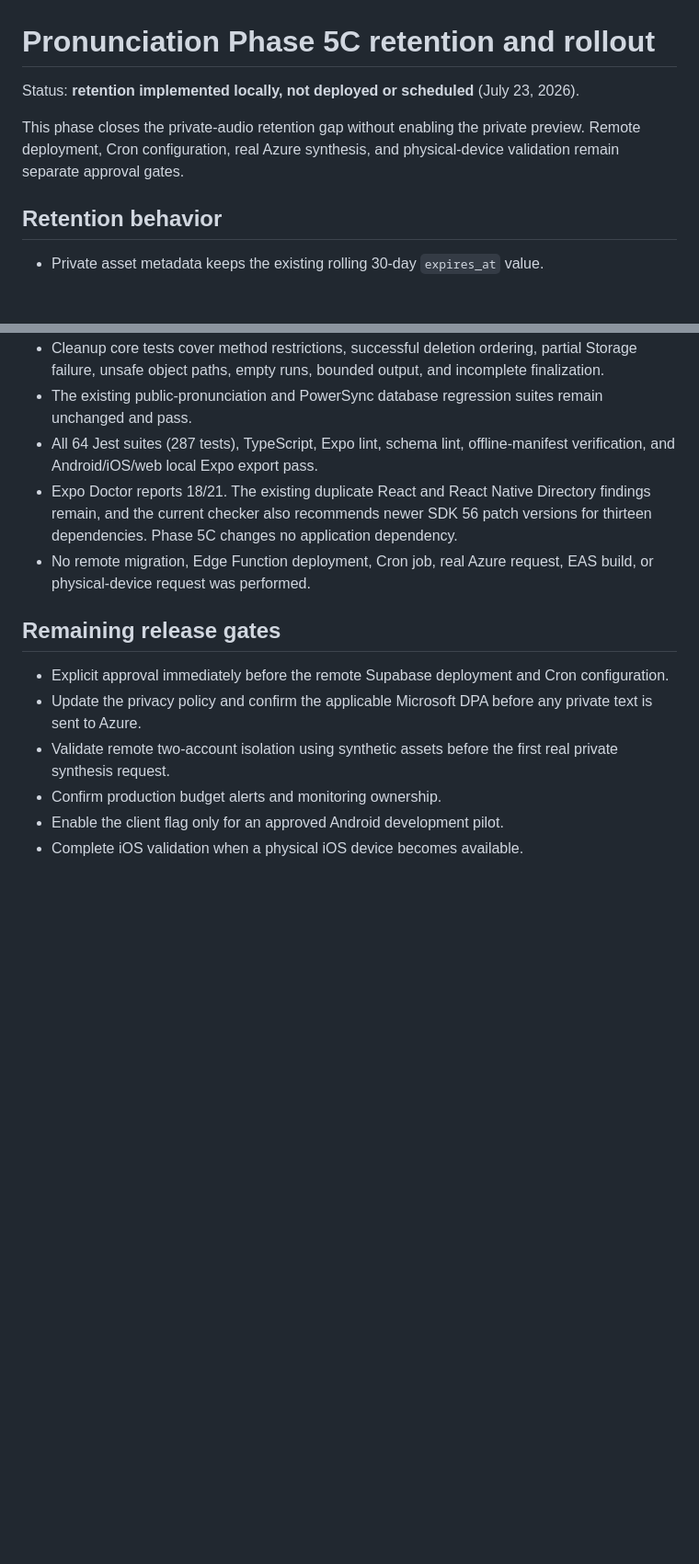
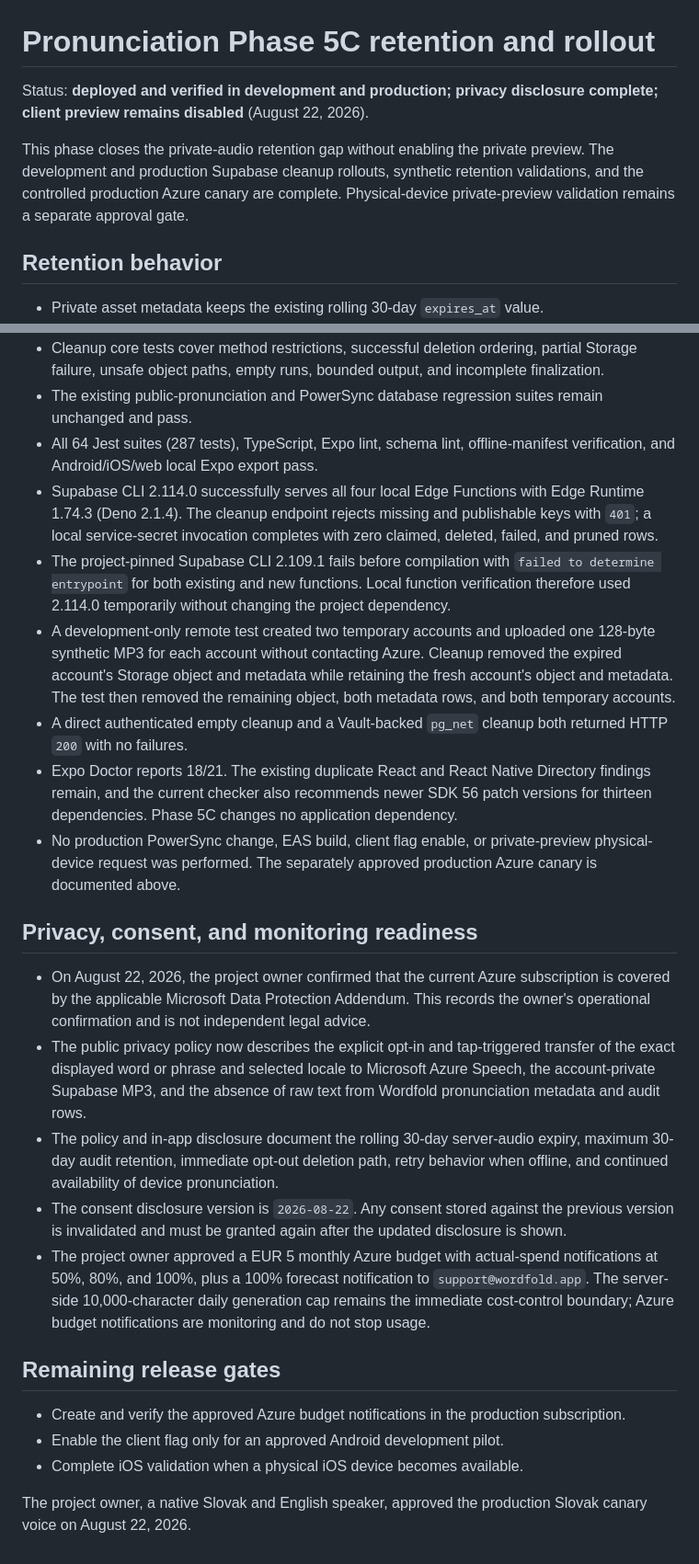
Before and after one commit to xmajzel/wordfold, a Markdown page: docs/PRONUNCIATION_PHASE_5C_RETENTION_AND_ROLLOUT.md, 2 parts joined by grey strips. Shown at 92% size. Drawn GitHub-style; blank space fills up the shorter version.

```diff
--- a/docs/PRONUNCIATION_PHASE_5C_RETENTION_AND_ROLLOUT.md
+++ b/docs/PRONUNCIATION_PHASE_5C_RETENTION_AND_ROLLOUT.md
@@ -1,10 +1,12 @@
 # Pronunciation Phase 5C retention and rollout
 
-Status: **retention implemented locally, not deployed or scheduled** (July 23, 2026).
+Status: **deployed and verified in development and production; privacy disclosure complete;
+client preview remains disabled** (August 22, 2026).
 
-This phase closes the private-audio retention gap without enabling the private preview. Remote
-deployment, Cron configuration, real Azure synthesis, and physical-device validation remain
-separate approval gates.
+This phase closes the private-audio retention gap without enabling the private preview. The
+development and production Supabase cleanup rollouts, synthetic retention validations, and the
+controlled production Azure canary are complete. Physical-device private-preview validation
+remains a separate approval gate.
 
 ## Retention behavior
 
@@ -91,19 +136,48 @@ destructive down migrations.
   pass.
 - All 64 Jest suites (287 tests), TypeScript, Expo lint, schema lint, offline-manifest
   verification, and Android/iOS/web local Expo export pass.
+- Supabase CLI 2.114.0 successfully serves all four local Edge Functions with Edge Runtime 1.74.3
+  (Deno 2.1.4). The cleanup endpoint rejects missing and publishable keys with `401`; a local
+  service-secret invocation completes with zero claimed, deleted, failed, and pruned rows.
+- The project-pinned Supabase CLI 2.109.1 fails before compilation with `failed to determine
+  entrypoint` for both existing and new functions. Local function verification therefore used
+  2.114.0 temporarily without changing the project dependency.
+- A development-only remote test created two temporary accounts and uploaded one 128-byte
+  synthetic MP3 for each account without contacting Azure. Cleanup removed the expired account's
+  Storage object and metadata while retaining the fresh account's object and metadata. The test
+  then removed the remaining object, both metadata rows, and both temporary accounts.
+- A direct authenticated empty cleanup and a Vault-backed `pg_net` cleanup both returned HTTP
+  `200` with no failures.
 - Expo Doctor reports 18/21. The existing duplicate React and React Native Directory findings
   remain, and the current checker also recommends newer SDK 56 patch versions for thirteen
   dependencies. Phase 5C changes no application dependency.
-- No remote migration, Edge Function deployment, Cron job, real Azure request, EAS build, or
-  physical-device request was performed.
+- No production PowerSync change, EAS build, client flag enable, or private-preview
+  physical-device request was performed. The separately approved production Azure canary is
+  documented above.
+
+## Privacy, consent, and monitoring readiness
+
+- On August 22, 2026, the project owner confirmed that the current Azure subscription is covered
+  by the applicable Microsoft Data Protection Addendum. This records the owner's operational
+  confirmation and is not independent legal advice.
+- The public privacy policy now describes the explicit opt-in and tap-triggered transfer of the
+  exact displayed word or phrase and selected locale to Microsoft Azure Speech, the account-private
+  Supabase MP3, and the absence of raw text from Wordfold pronunciation metadata and audit rows.
+- The policy and in-app disclosure document the rolling 30-day server-audio expiry, maximum 30-day
+  audit retention, immediate opt-out deletion path, retry behavior when offline, and continued
+  availability of device pronunciation.
+- The consent disclosure version is `2026-08-22`. Any consent stored against the previous version
+  is invalidated and must be granted again after the updated disclosure is shown.
+- The project owner approved a EUR 5 monthly Azure budget with actual-spend notifications at 50%,
+  80%, and 100%, plus a 100% forecast notification to `support@wordfold.app`. The server-side
+  10,000-character daily generation cap remains the immediate cost-control boundary; Azure budget
+  notifications are monitoring and do not stop usage.
 
 ## Remaining release gates
 
-- Explicit approval immediately before the remote Supabase deployment and Cron configuration.
-- Update the privacy policy and confirm the applicable Microsoft DPA before any private text is
-  sent to Azure.
-- Validate remote two-account isolation using synthetic assets before the first real private
-  synthesis request.
-- Confirm production budget alerts and monitoring ownership.
+- Create and verify the approved Azure budget notifications in the production subscription.
 - Enable the client flag only for an approved Android development pilot.
 - Complete iOS validation when a physical iOS device becomes available.
+
+The project owner, a native Slovak and English speaker, approved the production Slovak canary voice
+on August 22, 2026.
```
Also changed, not shown: other parts of docs/PRONUNCIATION_PHASE_5C_RETENTION_AND_ROLLOUT.md (+55 -12 lines).
